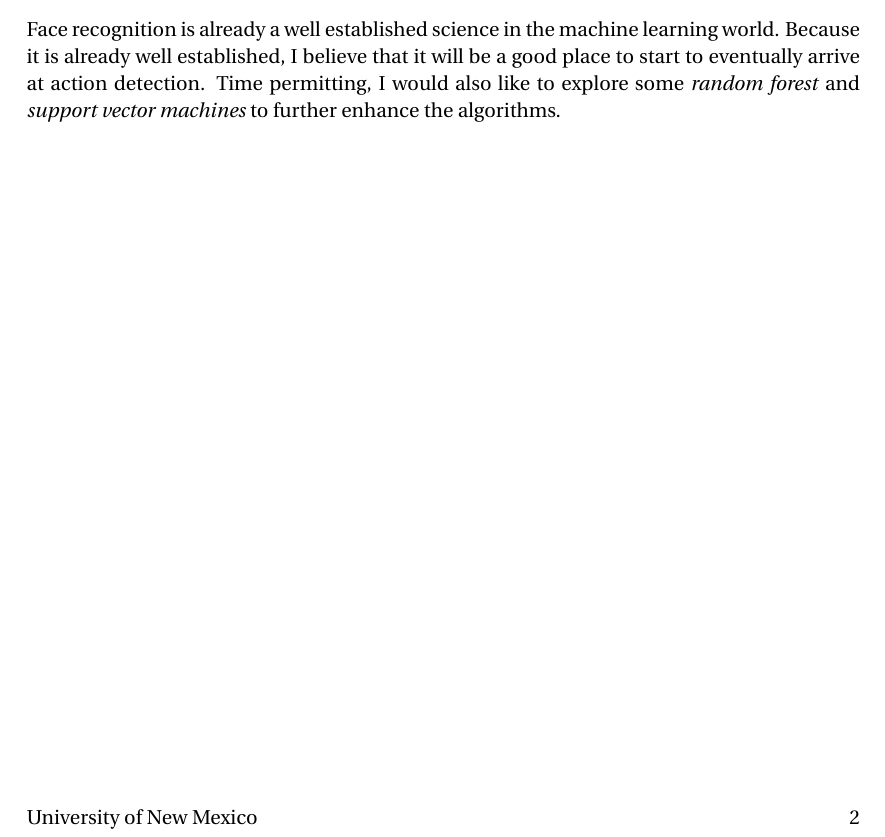
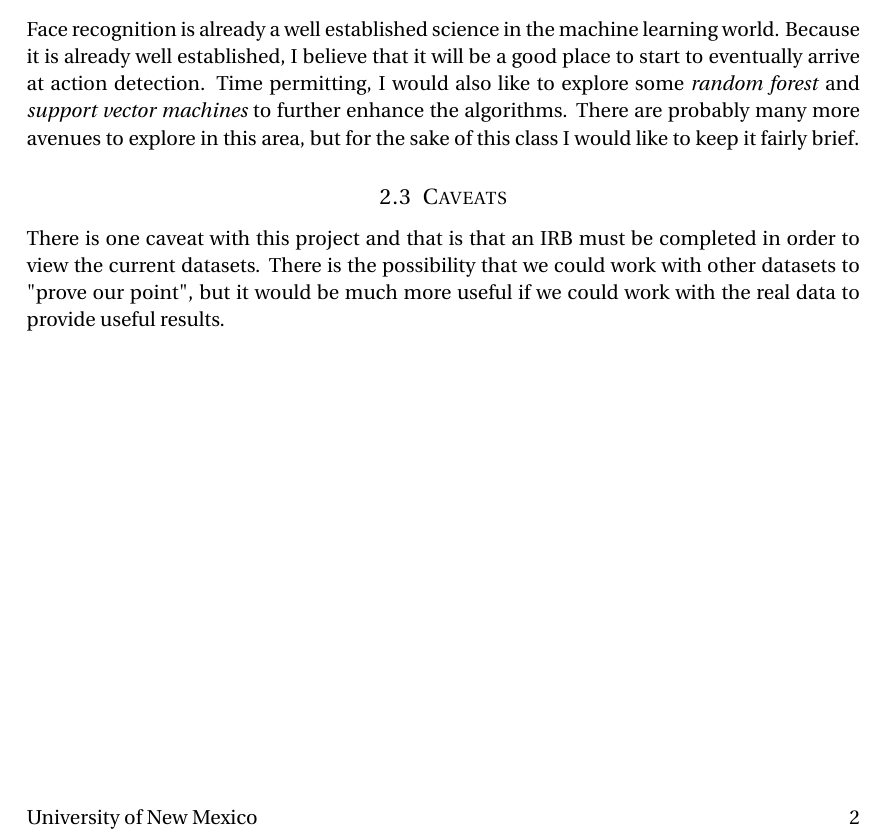
Before and after one commit to AcidLeroy/CS-Project, a LaTeX document (project_proposal.tex): part of page 2 of 2, cut so that both start at the same text. Compiled offline with pdfLaTeX.

```diff
--- a/project_proposal.tex
+++ b/project_proposal.tex
@@ -79,6 +80,12 @@
 \subsection{Machine Learning Aspects}
 Face recognition is already a well established science in the machine learning world. Because it is already well established,
 I believe that it will be a good place to start to eventually arrive at action detection. Time permitting, I would also like to
-explore some \textit{random forest} and \textit{support vector machines} to further enhance the algorithms.
+explore some \textit{random forest} and \textit{support vector machines} to further enhance the algorithms. There are
+probably many more avenues to explore in this area, but for the sake of this class I would like to keep it fairly brief.
+
+\subsection{Caveats}
+There is one caveat with this project and that is that an IRB must be completed in order to view the current datasets.
+There is the possibility that we could work with other datasets  to "prove our point", but it would be much more useful
+if we could work with the real data to provide useful results.
 
 \end{document}
```
Also changed, not shown: project_proposal.tex (3 more changed lines).
